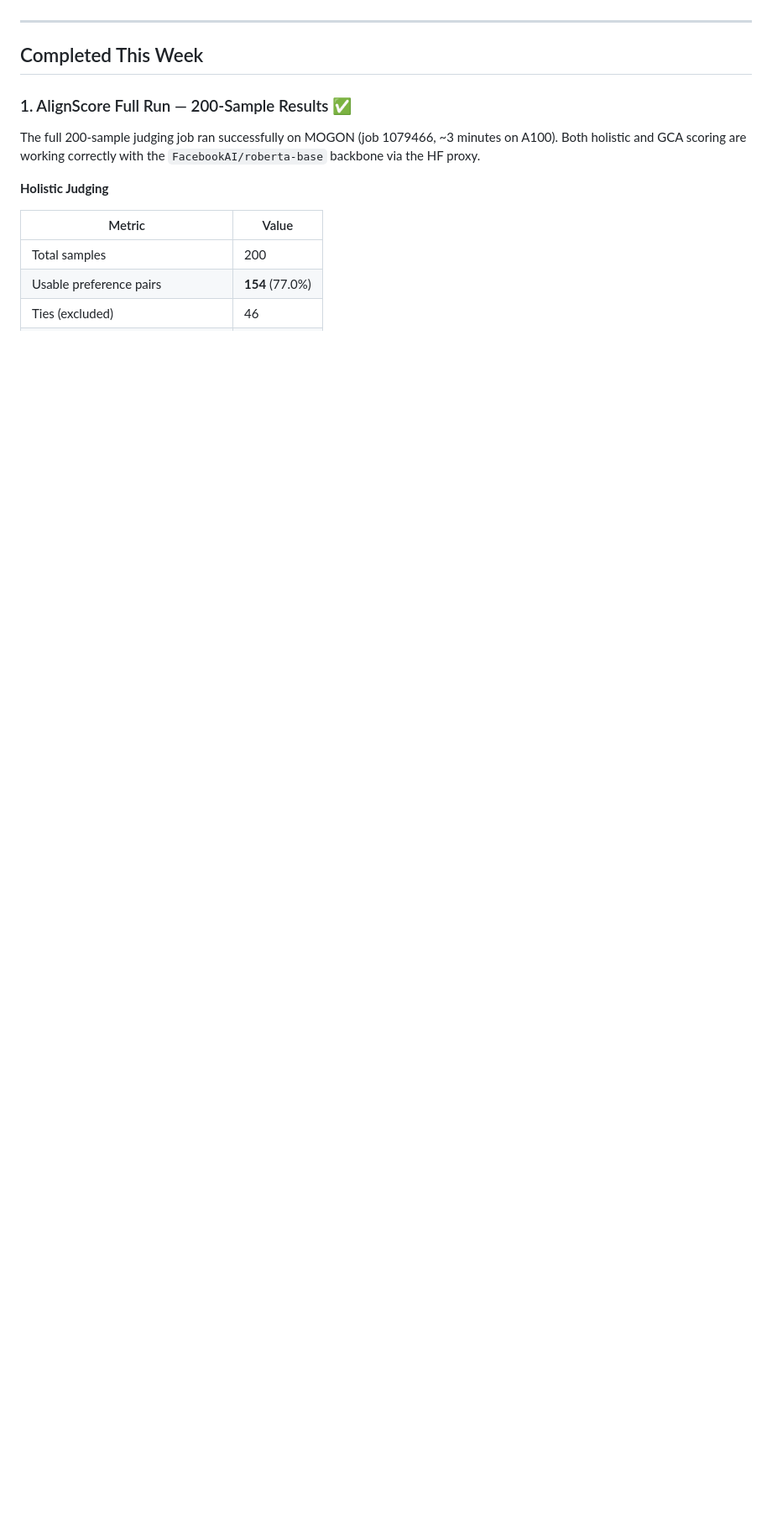
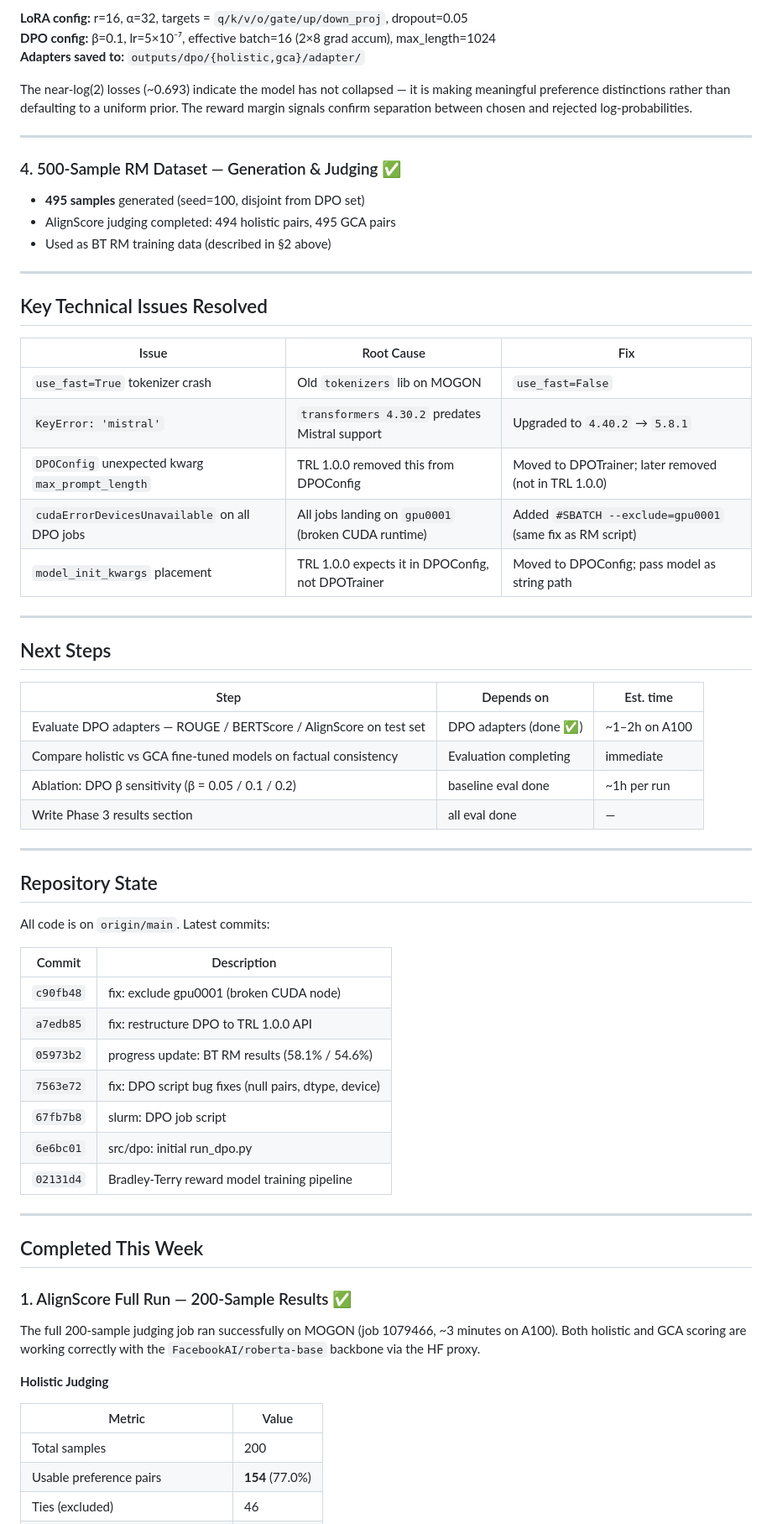
Before and after one commit to hasnat23/master-thesis-rlaif-gca, a Markdown page: progress-updates/19-05-2026/README.md, the part around one of its changes. Shown at 84% size. Drawn GitHub-style; blank space fills up the shorter version.

Commit message:
progress: update 19-05-2026 README with DPO results (holistic 0.6902, GCA 0.6913)

```diff
--- a/progress-updates/19-05-2026/README.md
+++ b/progress-updates/19-05-2026/README.md
@@ -19,3 +92,55 @@ The AlignScore judging pipeline is fully validated and has produced the first re
+**LoRA config:** r=16, α=32, targets = `q/k/v/o/gate/up/down_proj`, dropout=0.05
+**DPO config:** β=0.1, lr=5×10⁻⁷, effective batch=16 (2×8 grad accum), max_length=1024
+**Adapters saved to:** `outputs/dpo/{holistic,gca}/adapter/`
+
+The near-log(2) losses (~0.693) indicate the model has not collapsed — it is making meaningful preference distinctions rather than defaulting to a uniform prior. The reward margin signals confirm separation between chosen and rejected log-probabilities.
+
+---
+
+### 4. 500-Sample RM Dataset — Generation & Judging ✅
+
+- **495 samples** generated (seed=100, disjoint from DPO set)
+- AlignScore judging completed: 494 holistic pairs, 495 GCA pairs
+- Used as BT RM training data (described in §2 above)
+
+---
+
+## Key Technical Issues Resolved
+
+| Issue | Root Cause | Fix |
+|-------|-----------|-----|
+| `use_fast=True` tokenizer crash | Old `tokenizers` lib on MOGON | `use_fast=False` |
+| `KeyError: 'mistral'` | `transformers 4.30.2` predates Mistral support | Upgraded to `4.40.2` → `5.8.1` |
+| `DPOConfig` unexpected kwarg `max_prompt_length` | TRL 1.0.0 removed this from DPOConfig | Moved to DPOTrainer; later removed (not in TRL 1.0.0) |
+| `cudaErrorDevicesUnavailable` on all DPO jobs | All jobs landing on `gpu0001` (broken CUDA runtime) | Added `#SBATCH --exclude=gpu0001` (same fix as RM script) |
+| `model_init_kwargs` placement | TRL 1.0.0 expects it in DPOConfig, not DPOTrainer | Moved to DPOConfig; pass model as string path |
+
+---
+
+## Next Steps
+
+| Step | Depends on | Est. time |
+|------|-----------|-----------|
+| Evaluate DPO adapters — ROUGE / BERTScore / AlignScore on test set | DPO adapters (done ✅) | ~1–2h on A100 |
+| Compare holistic vs GCA fine-tuned models on factual consistency | Evaluation completing | immediate |
+| Ablation: DPO β sensitivity (β = 0.05 / 0.1 / 0.2) | baseline eval done | ~1h per run |
+| Write Phase 3 results section | all eval done | — |
+
+---
+
+## Repository State
+
+All code is on `origin/main`. Latest commits:
+
+| Commit | Description |
+|--------|-------------|
+| `c90fb48` | fix: exclude gpu0001 (broken CUDA node) |
+| `a7edb85` | fix: restructure DPO to TRL 1.0.0 API |
+| `05973b2` | progress update: BT RM results (58.1% / 54.6%) |
+| `7563e72` | fix: DPO script bug fixes (null pairs, dtype, device) |
+| `67fb7b8` | slurm: DPO job script |
+| `6e6bc01` | src/dpo: initial run_dpo.py |
+| `02131d4` | Bradley-Terry reward model training pipeline |
 
 ---
 
```
Also changed, not shown: other parts of progress-updates/19-05-2026/README.md (+75 -2 lines).
